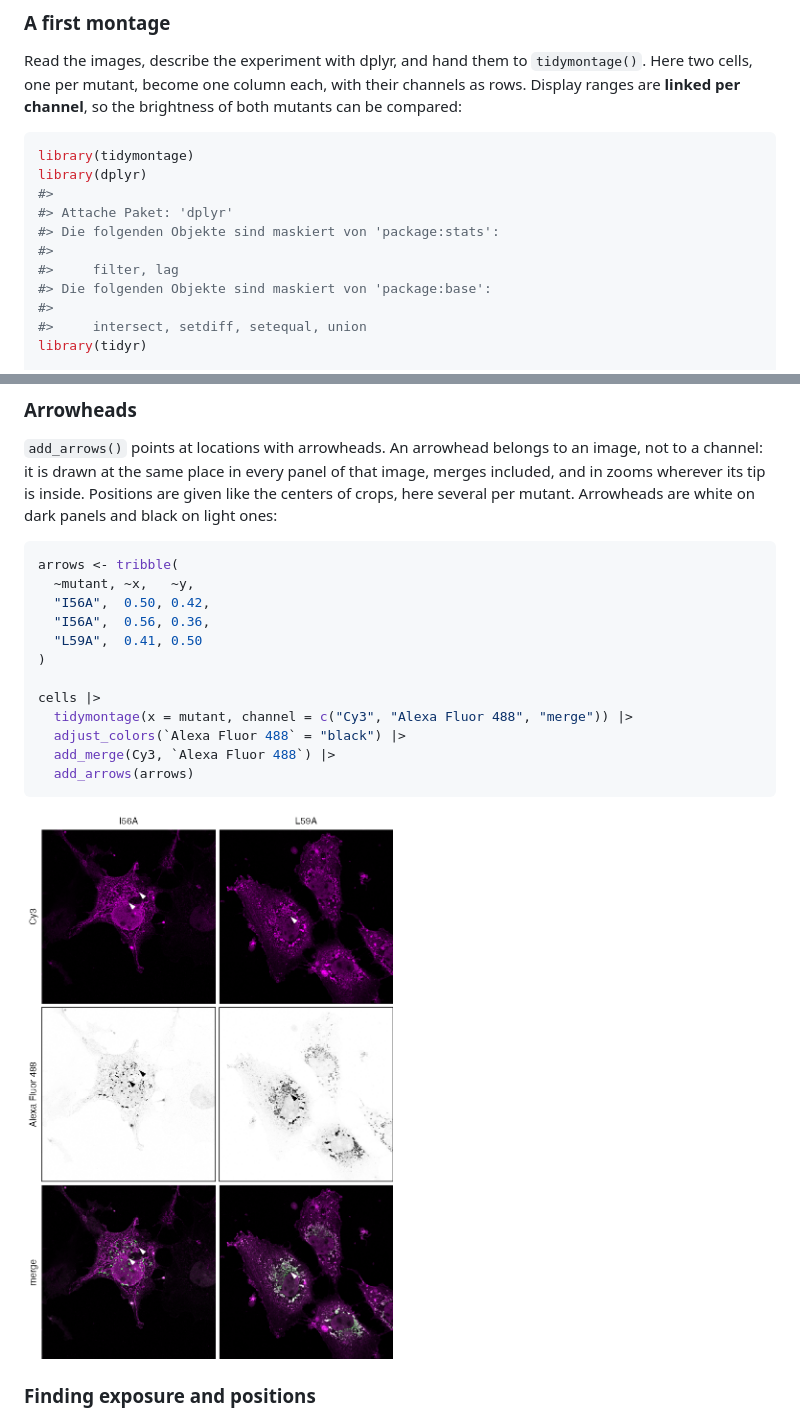
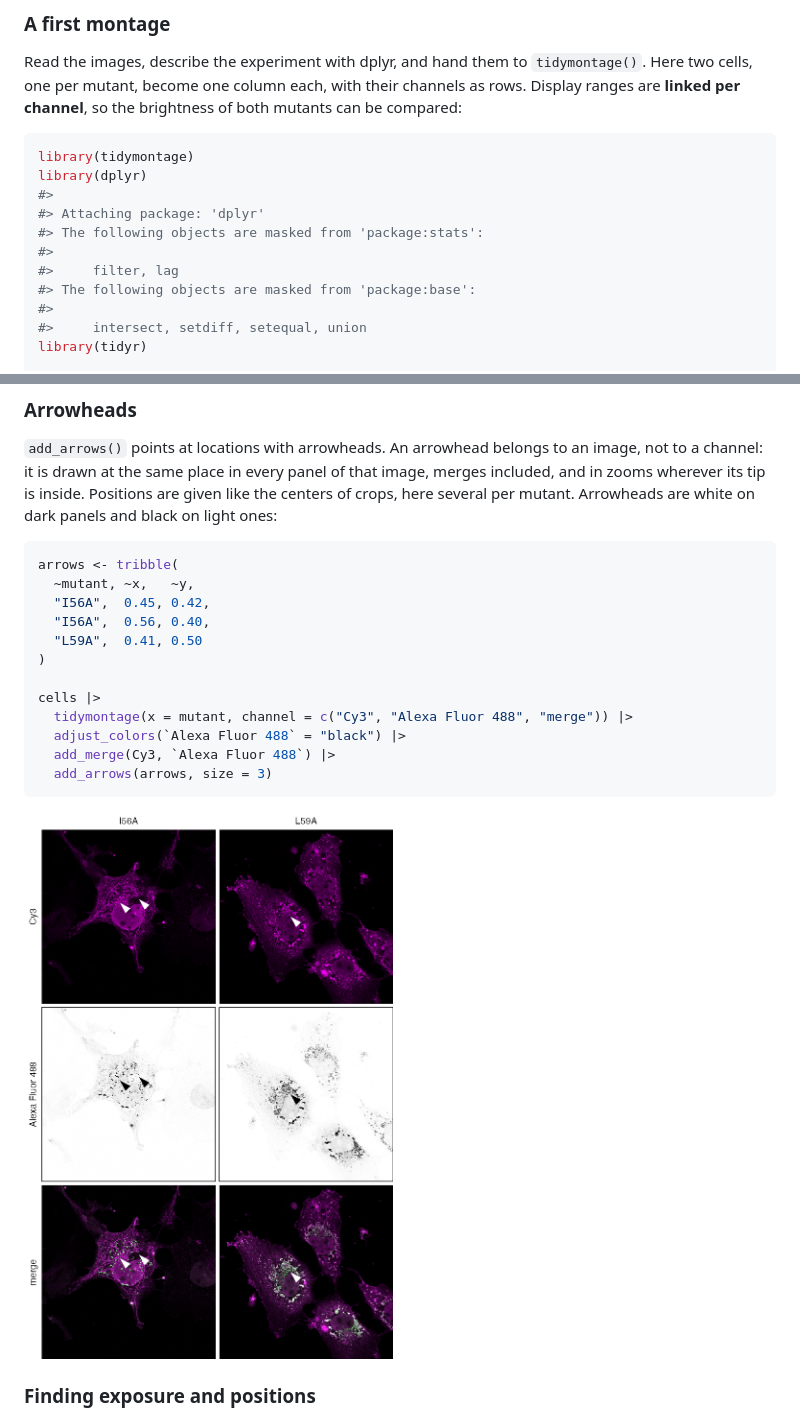
Before and after one commit to jbengler/tidymontage, a Markdown page: README.md, 2 parts joined by grey strips. GitHub-like rendering; pictures changed too: man/figures/README-arrows.png.

````diff
--- a/README.md
+++ b/README.md
@@ -55,11 +55,11 @@ so the brightness of both mutants can be compared:
 library(tidymontage)
 library(dplyr)
 #>
-#> Attache Paket: 'dplyr'
-#> Die folgenden Objekte sind maskiert von 'package:stats':
+#> Attaching package: 'dplyr'
+#> The following objects are masked from 'package:stats':
 #>
 #>     filter, lag
-#> Die folgenden Objekte sind maskiert von 'package:base':
+#> The following objects are masked from 'package:base':
 #>
 #>     intersect, setdiff, setequal, union
 library(tidyr)
@@ -528,8 +528,8 @@ mutant. Arrowheads are white on dark panels and black on light ones:
 ``` r
 arrows <- tribble(
   ~mutant, ~x,   ~y,
-  "I56A",  0.50, 0.42,
-  "I56A",  0.56, 0.36,
+  "I56A",  0.45, 0.42,
+  "I56A",  0.56, 0.40,
   "L59A",  0.41, 0.50
 )
 
@@ -537,7 +537,7 @@ cells |>
   tidymontage(x = mutant, channel = c("Cy3", "Alexa Fluor 488", "merge")) |>
   adjust_colors(`Alexa Fluor 488` = "black") |>
   add_merge(Cy3, `Alexa Fluor 488`) |>
-  add_arrows(arrows)
+  add_arrows(arrows, size = 3)
 ```
 
 <img src="man/figures/README-arrows.png" alt="" width="369" />
````
Also changed, not shown: other parts of README.md (+44 -44 lines), 1 other file.
